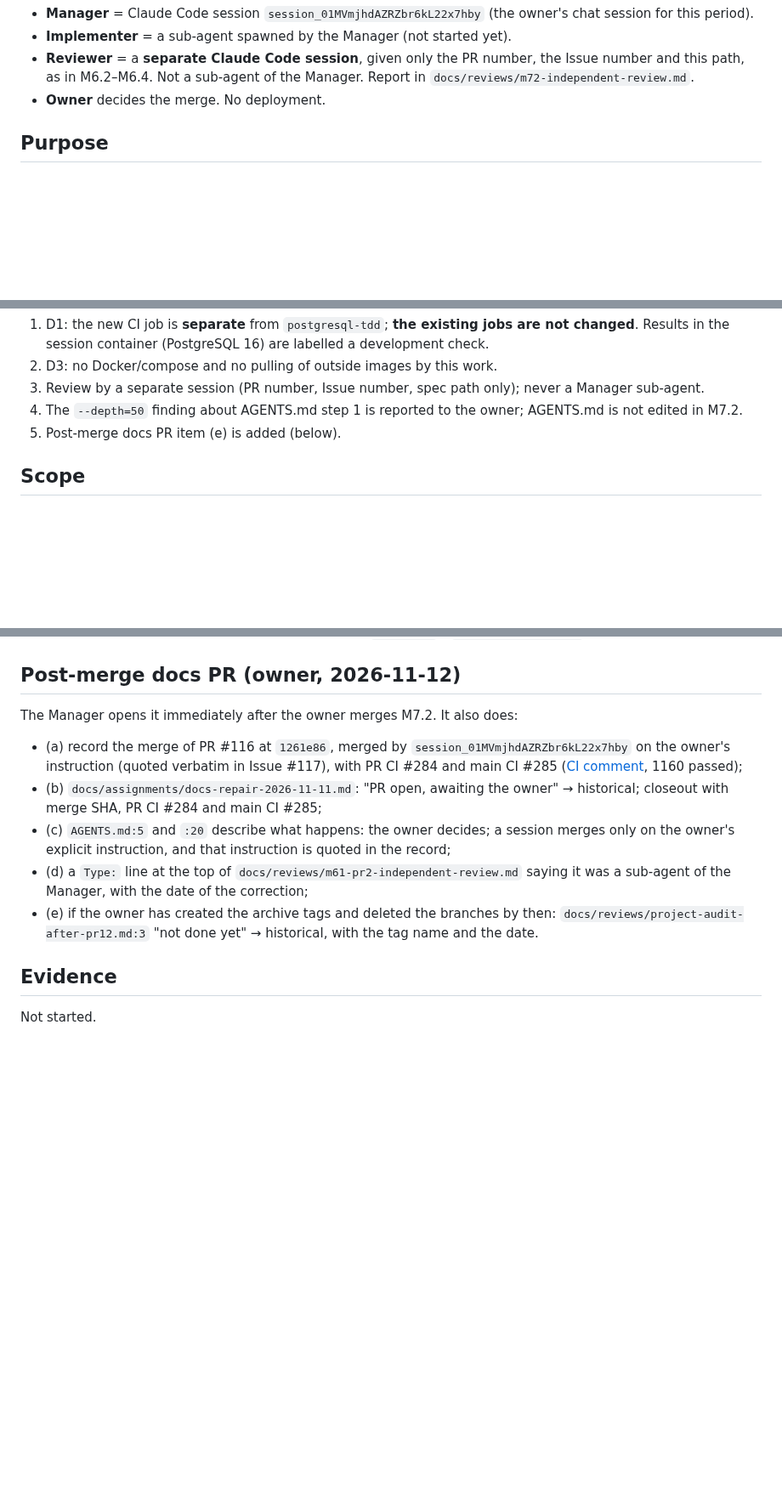
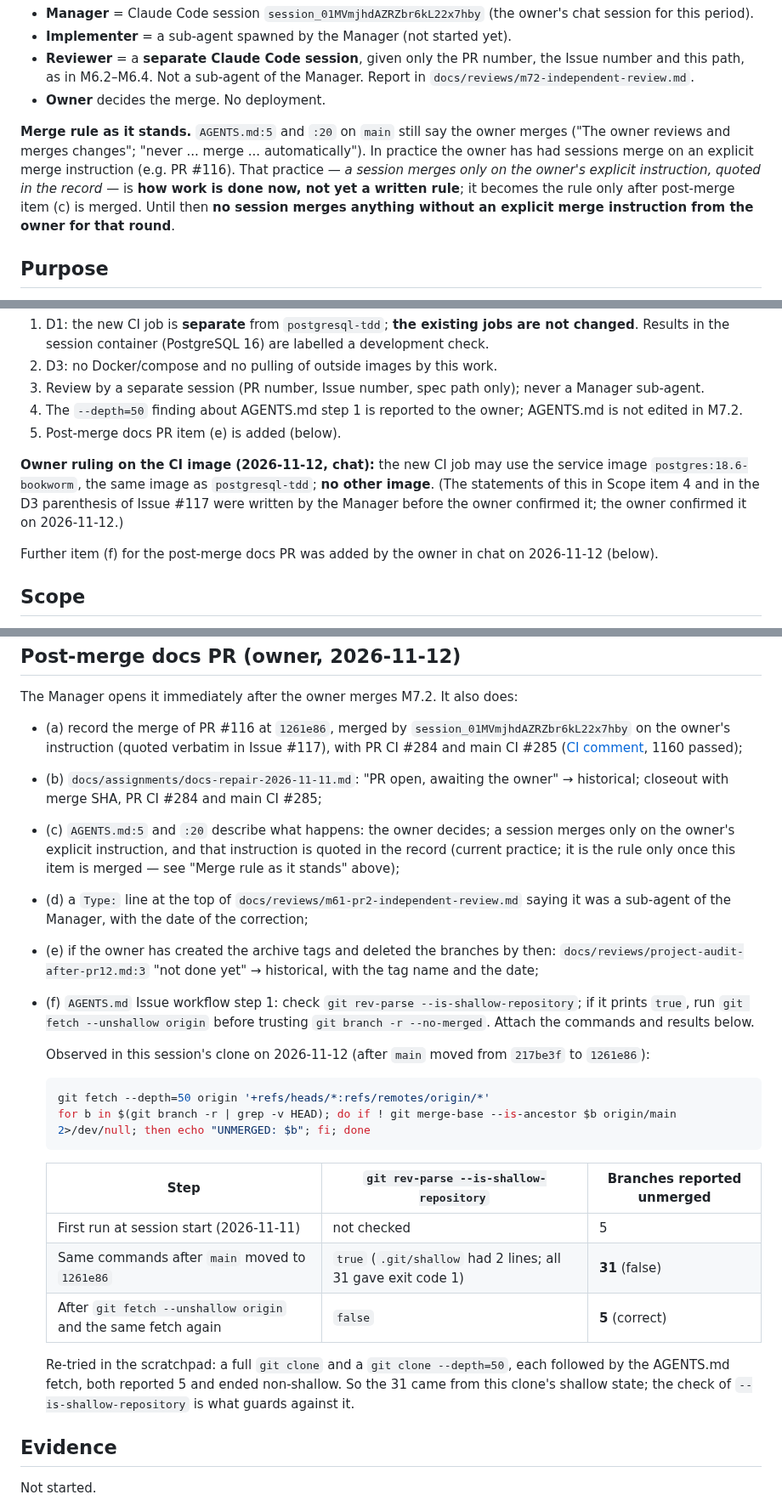
Before and after one commit to porntaned/ERP-for-Factory, a Markdown page: docs/assignments/m72-install-guide.md, 3 parts joined by grey strips. Shown at 85% size. GitHub-like rendering; blank space fills up the shorter version.

Commit message:
docs: M7.2 spec records the CI image ruling, the merge rule as it stands and item (f)
- Owner ruling 2026-11-12: the new CI job may use postgres:18.6-bookworm, the
  same image as postgresql-tdd, and no other; the earlier statement was written
  before the owner confirmed it.
- The "session merges only on the owner's explicit instruction" wording is
  current practice and becomes the rule only after post-merge item (c) merges;
  AGENTS.md:5 and :20 on main still say the owner merges; no session merges
  without an explicit merge instruction for that round.
- Post-merge item (f): AGENTS.md step 1 checks --is-shallow-repository and
  unshallows first; the observed commands and results (31 vs 5) are attached.

Documentation only.

Co-Authored-By: Claude Opus 5.5 <noreply@anthropic.com>
Claude-Session: https://claude.ai/code/session_01MVmjhdAZRZbr6kL22x7hby

````diff
--- a/docs/assignments/m72-install-guide.md
+++ b/docs/assignments/m72-install-guide.md
@@ -13,6 +13,13 @@ Roles (as they actually happen; updated as work proceeds):
 - **Reviewer** = a **separate Claude Code session**, given only the PR number, the Issue number and this path,
   as in M6.2–M6.4. Not a sub-agent of the Manager. Report in `docs/reviews/m72-independent-review.md`.
 - **Owner** decides the merge. No deployment.
+
+**Merge rule as it stands.** `AGENTS.md:5` and `:20` on `main` still say the owner merges ("The owner reviews and
+merges changes"; "never ... merge ... automatically"). In practice the owner has had sessions merge on an explicit
+merge instruction (e.g. PR #116). That practice — *a session merges only on the owner's explicit instruction, quoted
+in the record* — is **how work is done now, not yet a written rule**; it becomes the rule only after post-merge
+item (c) is merged. Until then **no session merges anything without an explicit merge instruction from the owner
+for that round**.
 
 ## Purpose
 
@@ -48,6 +55,13 @@ Further conditions from the owner's chat (2026-11-12), summarised:
 4. The `--depth=50` finding about AGENTS.md step 1 is reported to the owner; AGENTS.md is not edited in M7.2.
 5. Post-merge docs PR item (e) is added (below).
 
+**Owner ruling on the CI image (2026-11-12, chat):** the new CI job may use the service image
+`postgres:18.6-bookworm`, the same image as `postgresql-tdd`; **no other image**. (The statements of this in Scope
+item 4 and in the D3 parenthesis of Issue #117 were written by the Manager before the owner confirmed it; the owner
+confirmed it on 2026-11-12.)
+
+Further item (f) for the post-merge docs PR was added by the owner in chat on 2026-11-12 (below).
+
 ## Scope
 
 1. **`docs/INSTALL.md`** (new), the single install guide, bash first:
@@ -124,11 +139,31 @@ The Manager opens it immediately after the owner merges M7.2. It also does:
 - (b) `docs/assignments/docs-repair-2026-11-11.md`: "PR open, awaiting the owner" → historical; closeout with merge
   SHA, PR CI #284 and main CI #285;
 - (c) `AGENTS.md:5` and `:20` describe what happens: the owner decides; a session merges only on the owner's explicit
-  instruction, and that instruction is quoted in the record;
+  instruction, and that instruction is quoted in the record (current practice; it is the rule only once this item is
+  merged — see "Merge rule as it stands" above);
 - (d) a `Type:` line at the top of `docs/reviews/m61-pr2-independent-review.md` saying it was a sub-agent of the
   Manager, with the date of the correction;
 - (e) if the owner has created the archive tags and deleted the branches by then:
-  `docs/reviews/project-audit-after-pr12.md:3` "not done yet" → historical, with the tag name and the date.
+  `docs/reviews/project-audit-after-pr12.md:3` "not done yet" → historical, with the tag name and the date;
+- (f) `AGENTS.md` Issue workflow step 1: check `git rev-parse --is-shallow-repository`; if it prints `true`, run
+  `git fetch --unshallow origin` before trusting `git branch -r --no-merged`. Attach the commands and results below.
+
+  Observed in this session's clone on 2026-11-12 (after `main` moved from `217be3f` to `1261e86`):
+
+  ```bash
+  git fetch --depth=50 origin '+refs/heads/*:refs/remotes/origin/*'
+  for b in $(git branch -r | grep -v HEAD); do if ! git merge-base --is-ancestor $b origin/main 2>/dev/null; then echo "UNMERGED: $b"; fi; done
+  ```
+
+  | Step | `git rev-parse --is-shallow-repository` | Branches reported unmerged |
+  |---|---|---|
+  | First run at session start (2026-11-11) | not checked | 5 |
+  | Same commands after `main` moved to `1261e86` | `true` (`.git/shallow` had 2 lines; all 31 gave exit code 1) | **31** (false) |
+  | After `git fetch --unshallow origin` and the same fetch again | `false` | **5** (correct) |
+
+  Re-tried in the scratchpad: a full `git clone` and a `git clone --depth=50`, each followed by the AGENTS.md fetch,
+  both reported 5 and ended non-shallow. So the 31 came from this clone's shallow state; the check of
+  `--is-shallow-repository` is what guards against it.
 
 ## Evidence
 
````
Also changed, not shown: other parts of docs/assignments/m72-install-guide.md (+1 -0 lines).
